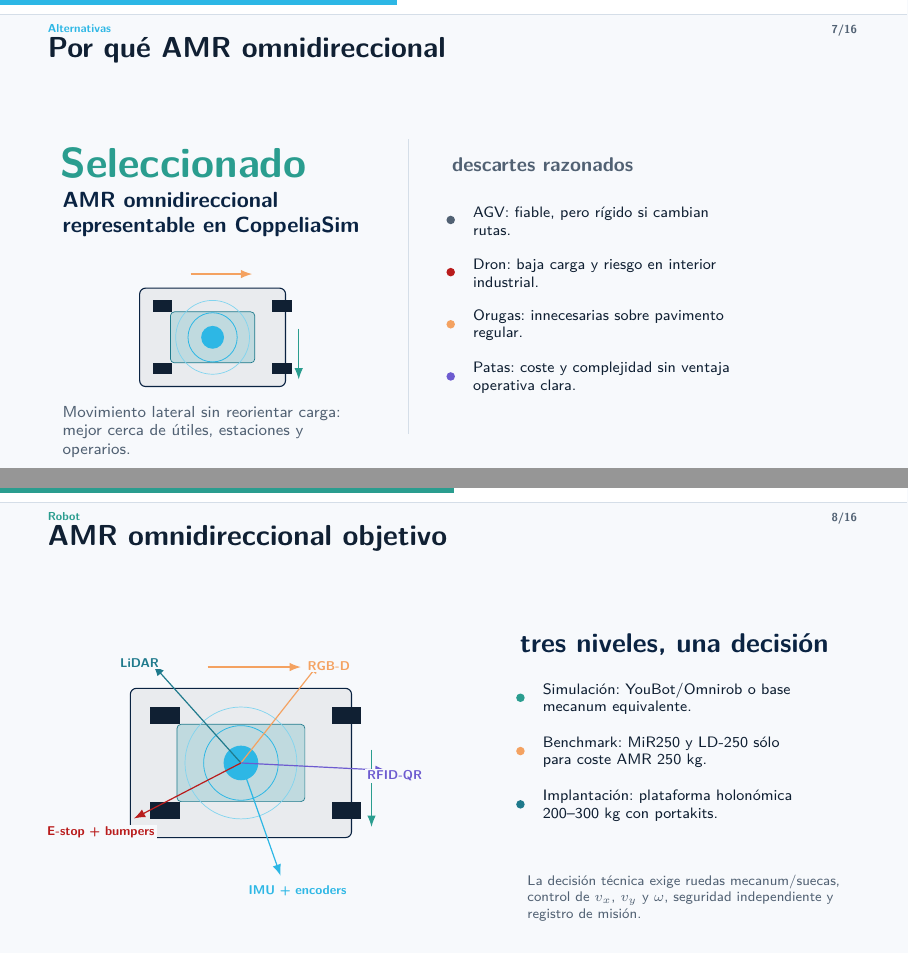
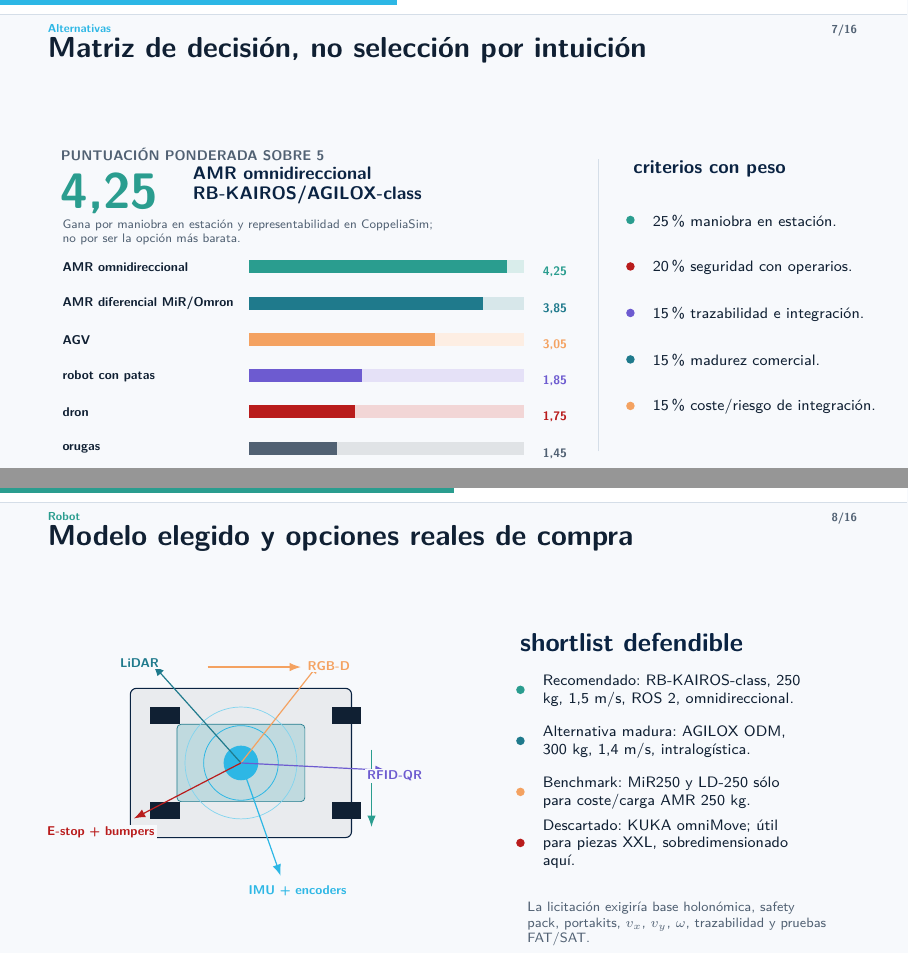
Before and after one commit to jlmayorgaco/viu-mrob-sistemas-roboticos-moviles, a LaTeX document (actividad1/slides/slides.tex): two parts of pages 7 and 8 of 16, joined at a grey line, cut so that both start at the same text. Compiled offline with pdfLaTeX.

Commit message:
Upgrade Activity 1 presentation deck
Revise the Activity 1 deck with a weighted alternative matrix, explicit robot shortlist, updated budget and ROI figures, regenerated PDF slides, image-backed PPTX, and native editable PPTX.

```diff
--- a/actividad1/slides/slides.tex
+++ b/actividad1/slides/slides.tex
@@ -94,21 +94,36 @@
 \stopslide
 
 % 7
-\startslide{Alternativas}{Por qué AMR omnidireccional}{Cyan}
-  \node[anchor=west,font=\fontsize{21}{22}\selectfont\bfseries,text=Green] at (0.95,6.12) {Seleccionado};
-  \node[anchor=west,font=\fontsize{11}{12.5}\selectfont\bfseries,text=Navy,text width=5.7cm] at (0.98,5.22) {AMR omnidireccional representable en CoppeliaSim};
-  \roboticon{3.75}{3.05}{1.55}
-  \node[anchor=west,font=\fontsize{8.0}{9.2}\selectfont,text=Muted,text width=5.3cm] at (0.98,1.38) {Movimiento lateral sin reorientar carga: mejor cerca de útiles, estaciones y operarios.};
-  \draw[Line,line width=0.6pt] (7.20,1.35) -- (7.20,6.55);
-  \node[anchor=west,font=\fontsize{10}{11}\selectfont\bfseries,text=Muted] at (7.85,6.10) {descartes razonados};
-  \signal{7.95}{5.12}{AGV: fiable, pero rígido si cambian rutas.}{Muted}
-  \signal{7.95}{4.20}{Dron: baja carga y riesgo en interior industrial.}{Red}
-  \signal{7.95}{3.28}{Orugas: innecesarias sobre pavimento regular.}{Amber}
-  \signal{7.95}{2.36}{Patas: coste y complejidad sin ventaja operativa clara.}{Violet}
+\startslide{Alternativas}{Matriz de decisión, no selección por intuición}{Cyan}
+  \node[anchor=west,font=\fontsize{7.0}{8.0}\selectfont\bfseries,text=Muted] at (0.95,6.28) {PUNTUACIÓN PONDERADA SOBRE 5};
+  \node[anchor=west,font=\fontsize{25}{26}\selectfont\bfseries,text=Green] at (0.95,5.58) {4,25};
+  \node[anchor=west,font=\fontsize{9.1}{10.2}\selectfont\bfseries,text=Navy,text width=5.15cm,align=left] at (3.28,5.73) {AMR omnidireccional\\RB-KAIROS/AGILOX-class};
+  \node[anchor=west,font=\fontsize{6.2}{7.1}\selectfont,text=Muted,text width=6.75cm] at (0.98,4.90) {Gana por maniobra en estación y representabilidad en CoppeliaSim; no por ser la opción más barata.};
+
+  \foreach \y/\name/\score/\w/\col in {
+    4.18/{AMR omnidireccional}/{4,25}/4.55/Green,
+    3.54/{AMR diferencial MiR/Omron}/{3,85}/4.12/Teal,
+    2.90/{AGV}/{3,05}/3.27/Amber,
+    2.26/{robot con patas}/{1,85}/1.98/Violet,
+    1.62/{dron}/{1,75}/1.87/Red,
+    0.98/{orugas}/{1,45}/1.55/Muted} {
+    \node[anchor=west,font=\fontsize{6.4}{7.3}\selectfont\bfseries,text=Ink] at (0.98,\y+0.11) {\name};
+    \fill[\col!18] (4.40,\y) rectangle ++(4.85,0.23);
+    \fill[\col] (4.40,\y) rectangle ++(\w,0.23);
+    \node[anchor=west,font=\fontsize{6.2}{7.0}\selectfont\bfseries,text=\col] at (9.45,\y+0.02) {\score};
+  }
+
+  \draw[Line,line width=0.6pt] (10.55,1.04) -- (10.55,6.20);
+  \node[anchor=west,font=\fontsize{9.5}{10.7}\selectfont\bfseries,text=Navy] at (11.05,6.02) {criterios con peso};
+  \signal{11.12}{5.12}{25\% maniobra en estación.}{Green}
+  \signal{11.12}{4.30}{20\% seguridad con operarios.}{Red}
+  \signal{11.12}{3.48}{15\% trazabilidad e integración.}{Violet}
+  \signal{11.12}{2.66}{15\% madurez comercial.}{Teal}
+  \signal{11.12}{1.84}{15\% coste/riesgo de integración.}{Amber}
 \stopslide
 
 % 8
-\startslide{Robot}{AMR omnidireccional objetivo}{Green}
+\startslide{Robot}{Modelo elegido y opciones reales de compra}{Green}
   \roboticon{4.25}{4.15}{2.35}
   \draw[Teal,arrow] (4.25,4.15) -- (2.70,5.88);
   \node[font=\fontsize{6.4}{7.2}\selectfont\bfseries,text=Teal,fill=Paper,inner sep=1pt] at (2.46,5.92) {LiDAR};
@@ -120,11 +135,12 @@
   \node[font=\fontsize{6.4}{7.2}\selectfont\bfseries,text=Cyan,fill=Paper,inner sep=1pt] at (5.25,1.90) {IMU + encoders};
   \draw[Red,arrow] (4.25,4.15) -- (2.36,3.17);
   \node[font=\fontsize{6.4}{7.2}\selectfont\bfseries,text=Red,fill=Paper,inner sep=1pt] at (1.78,2.92) {E-stop + bumpers};
-  \node[anchor=north west,font=\fontsize{13.6}{14.8}\selectfont\bfseries,text=Navy,text width=5.45cm] at (9.05,6.56) {tres niveles, una decisión};
-  \signal{9.18}{5.30}{Simulación: YouBot/Omnirob o base mecanum equivalente.}{Green}
-  \signal{9.18}{4.36}{Benchmark: MiR250 y LD-250 sólo para coste AMR 250 kg.}{Amber}
-  \signal{9.18}{3.42}{Implantación: plataforma holonómica 200--300 kg con portakits.}{Teal}
-  \node[anchor=north west,font=\fontsize{7.0}{8.2}\selectfont,text=Muted,text width=5.55cm] at (9.18,2.30) {La decisión técnica exige ruedas mecanum/suecas, control de \(v_x\), \(v_y\) y \(\omega\), seguridad independiente y registro de misión.};
+  \node[anchor=north west,font=\fontsize{13.0}{14.2}\selectfont\bfseries,text=Navy,text width=5.45cm] at (9.05,6.56) {shortlist defendible};
+  \signal{9.18}{5.44}{Recomendado: RB-KAIROS-class, 250 kg, 1,5 m/s, ROS 2, omnidireccional.}{Green}
+  \signal{9.18}{4.54}{Alternativa madura: AGILOX ODM, 300 kg, 1,4 m/s, intralogística.}{Teal}
+  \signal{9.18}{3.64}{Benchmark: MiR250 y LD-250 sólo para coste/carga AMR 250 kg.}{Amber}
+  \signal{9.18}{2.74}{Descartado: KUKA omniMove; útil para piezas XXL, sobredimensionado aquí.}{Red}
+  \node[anchor=north west,font=\fontsize{6.8}{7.9}\selectfont,text=Muted,text width=5.55cm] at (9.18,1.82) {La licitación exigiría base holonómica, safety pack, portakits, \(v_x\), \(v_y\), \(\omega\), trazabilidad y pruebas FAT/SAT.};
 \stopslide
 
 % 9
```
Also changed, not shown: actividad1/slides/slides.pdf, actividad1/slides/slides.tex (36 more changed lines), 3 other files.
